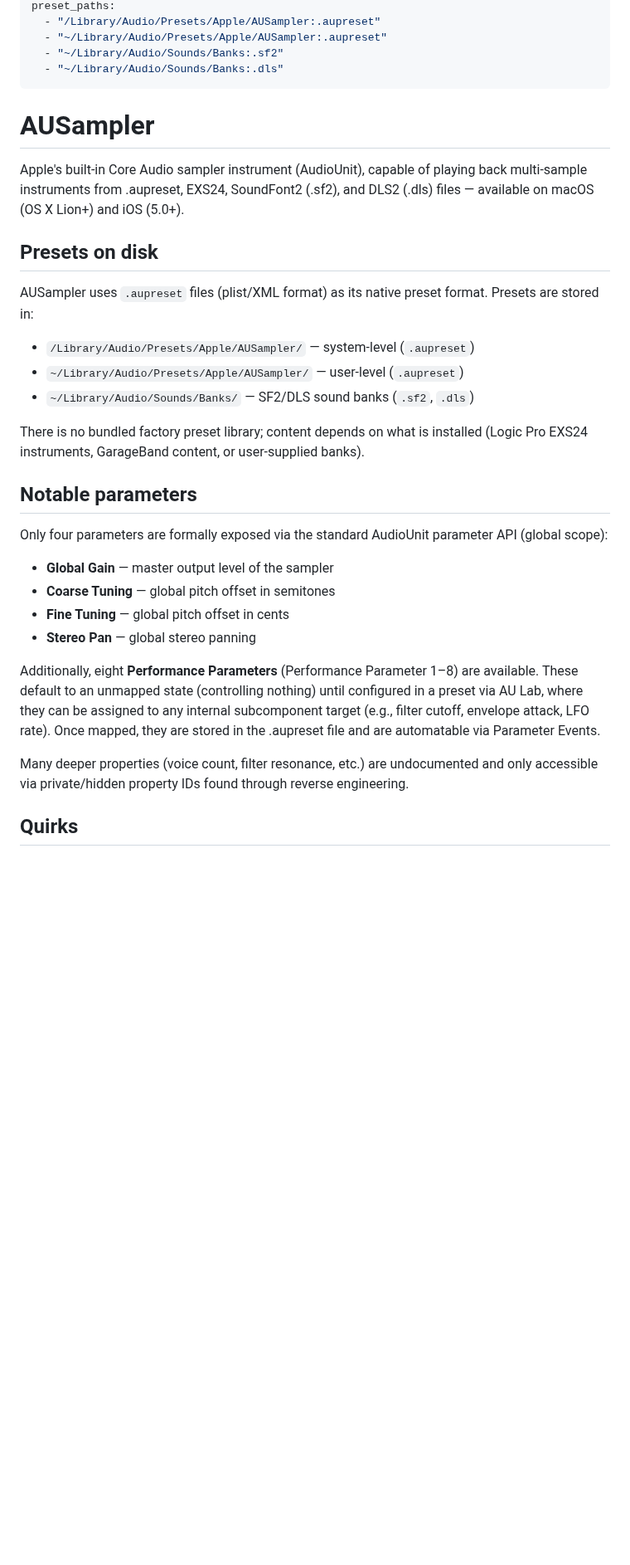
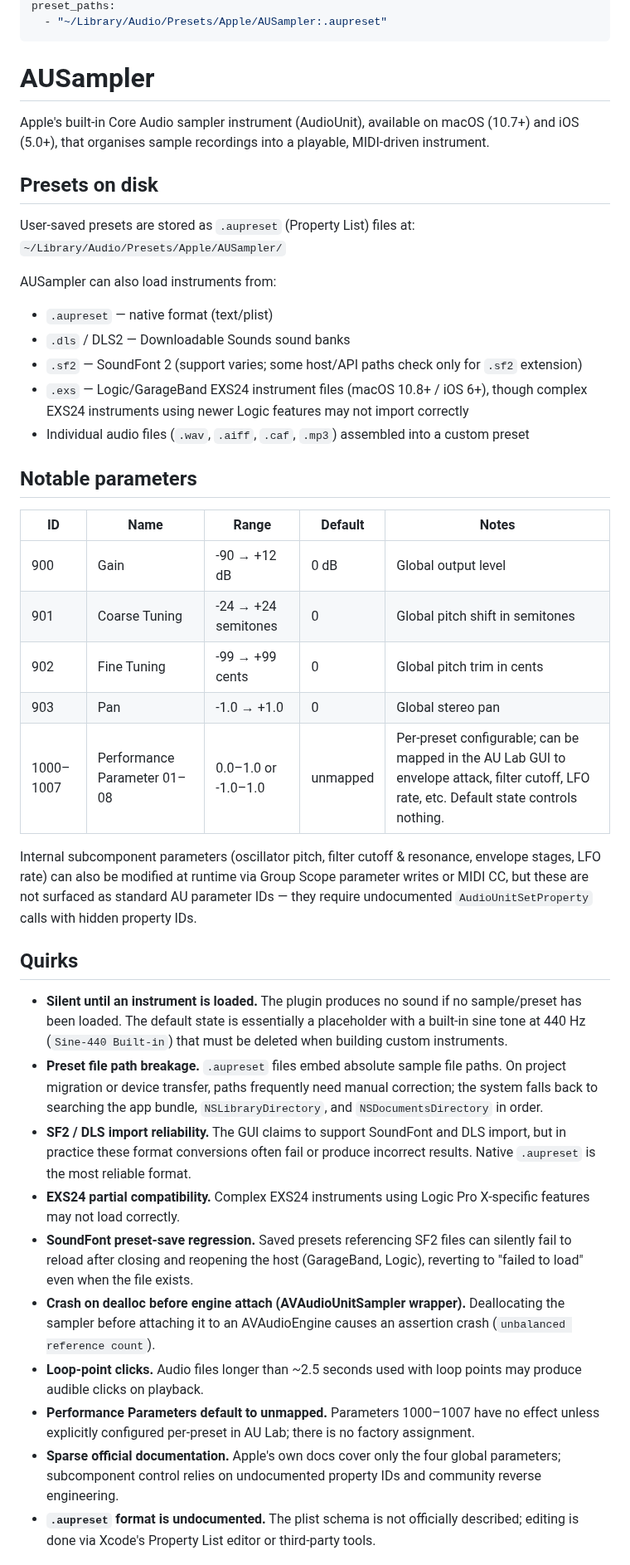
Before and after one commit to lynch-brendan/midi-generator, a Markdown page: plugin-knowledge/plugins/ausampler.md, the part around one of its changes. Shown at 83% size. GitHub-like rendering; blank space fills up the shorter version.

Commit message:
Nasty: auto-research plugin cheatsheets (daily run)
Automated daily plugin-knowledge research via Claude Opus + web
search. Pulled from the production gap log at
museaimusician.com/nasty/plugin-gaps.

All new sheets marked verified: false — review and flip to true
when they check out. If any entry is bad, revert this commit.

```diff
--- a/plugin-knowledge/plugins/ausampler.md
+++ b/plugin-knowledge/plugins/ausampler.md
@@ -5,36 +5,42 @@ last_updated: 2026-09-23
 preset_paths:
-  - "/Library/Audio/Presets/Apple/AUSampler:.aupreset"
   - "~/Library/Audio/Presets/Apple/AUSampler:.aupreset"
-  - "~/Library/Audio/Sounds/Banks:.sf2"
-  - "~/Library/Audio/Sounds/Banks:.dls"
 ---
 
 # AUSampler
 
-Apple's built-in Core Audio sampler instrument (AudioUnit), capable of playing back multi-sample instruments from .aupreset, EXS24, SoundFont2 (.sf2), and DLS2 (.dls) files — available on macOS (OS X Lion+) and iOS (5.0+).
+Apple's built-in Core Audio sampler instrument (AudioUnit), available on macOS (10.7+) and iOS (5.0+), that organises sample recordings into a playable, MIDI-driven instrument.
 
 ## Presets on disk
+User-saved presets are stored as `.aupreset` (Property List) files at:
+`~/Library/Audio/Presets/Apple/AUSampler/`
 
-AUSampler uses `.aupreset` files (plist/XML format) as its native preset format. Presets are stored in:
-
-- `/Library/Audio/Presets/Apple/AUSampler/` — system-level (`.aupreset`)
-- `~/Library/Audio/Presets/Apple/AUSampler/` — user-level (`.aupreset`)
-- `~/Library/Audio/Sounds/Banks/` — SF2/DLS sound banks (`.sf2`, `.dls`)
-
-There is no bundled factory preset library; content depends on what is installed (Logic Pro EXS24 instruments, GarageBand content, or user-supplied banks).
+AUSampler can also load instruments from:
+- `.aupreset` — native format (text/plist)
+- `.dls` / DLS2 — Downloadable Sounds sound banks
+- `.sf2` — SoundFont 2 (support varies; some host/API paths check only for `.sf2` extension)
+- `.exs` — Logic/GarageBand EXS24 instrument files (macOS 10.8+ / iOS 6+), though complex EXS24 instruments using newer Logic features may not import correctly
+- Individual audio files (`.wav`, `.aiff`, `.caf`, `.mp3`) assembled into a custom preset
 
 ## Notable parameters
+| ID | Name | Range | Default | Notes |
+|----|------|--------|---------|-------|
+| 900 | Gain | -90 → +12 dB | 0 dB | Global output level |
+| 901 | Coarse Tuning | -24 → +24 semitones | 0 | Global pitch shift in semitones |
+| 902 | Fine Tuning | -99 → +99 cents | 0 | Global pitch trim in cents |
+| 903 | Pan | -1.0 → +1.0 | 0 | Global stereo pan |
+| 1000–1007 | Performance Parameter 01–08 | 0.0–1.0 or -1.0–1.0 | unmapped | Per-preset configurable; can be mapped in the AU Lab GUI to envelope attack, filter cutoff, LFO rate, etc. Default state controls nothing. |
 
-Only four parameters are formally exposed via the standard AudioUnit parameter API (global scope):
-
-- **Global Gain** — master output level of the sampler
-- **Coarse Tuning** — global pitch offset in semitones
-- **Fine Tuning** — global pitch offset in cents
-- **Stereo Pan** — global stereo panning
-
-Additionally, eight **Performance Parameters** (Performance Parameter 1–8) are available. These default to an unmapped state (controlling nothing) until configured in a preset via AU Lab, where they can be assigned to any internal subcomponent target (e.g., filter cutoff, envelope attack, LFO rate). Once mapped, they are stored in the .aupreset file and are automatable via Parameter Events.
-
-Many deeper properties (voice count, filter resonance, etc.) are undocumented and only accessible via private/hidden property IDs found through reverse engineering.
+Internal subcomponent parameters (oscillator pitch, filter cutoff & resonance, envelope stages, LFO rate) can also be modified at runtime via Group Scope parameter writes or MIDI CC, but these are not surfaced as standard AU parameter IDs — they require undocumented `AudioUnitSetProperty` calls with hidden property IDs.
 
 ## Quirks
+- **Silent until an instrument is loaded.** The plugin produces no sound if no sample/preset has been loaded. The default state is essentially a placeholder with a built-in sine tone at 440 Hz (`Sine-440 Built-in`) that must be deleted when building custom instruments.
+- **Preset file path breakage.** `.aupreset` files embed absolute sample file paths. On project migration or device transfer, paths frequently need manual correction; the system falls back to searching the app bundle, `NSLibraryDirectory`, and `NSDocumentsDirectory` in order.
+- **SF2 / DLS import reliability.** The GUI claims to support SoundFont and DLS import, but in practice these format conversions often fail or produce incorrect results. Native `.aupreset` is the most reliable format.
+- **EXS24 partial compatibility.** Complex EXS24 instruments using Logic Pro X-specific features may not load correctly.
+- **SoundFont preset-save regression.** Saved presets referencing SF2 files can silently fail to reload after closing and reopening the host (GarageBand, Logic), reverting to "failed to load" even when the file exists.
+- **Crash on dealloc before engine attach (AVAudioUnitSampler wrapper).** Deallocating the sampler before attaching it to an AVAudioEngine causes an assertion crash (`unbalanced reference count`).
+- **Loop-point clicks.** Audio files longer than ~2.5 seconds used with loop points may produce audible clicks on playback.
+- **Performance Parameters default to unmapped.** Parameters 1000–1007 have no effect unless explicitly configured per-preset in AU Lab; there is no factory assignment.
+- **Sparse official documentation.** Apple's own docs cover only the four global parameters; subcomponent control relies on undocumented property IDs and community reverse engineering.
+- **`.aupreset` format is undocumented.** The plist schema is not officially described; editing is done via Xcode's Property List editor or third-party tools.
 
```
Also changed, not shown: other parts of plugin-knowledge/plugins/ausampler.md (+3 -11 lines), 1 other file.
